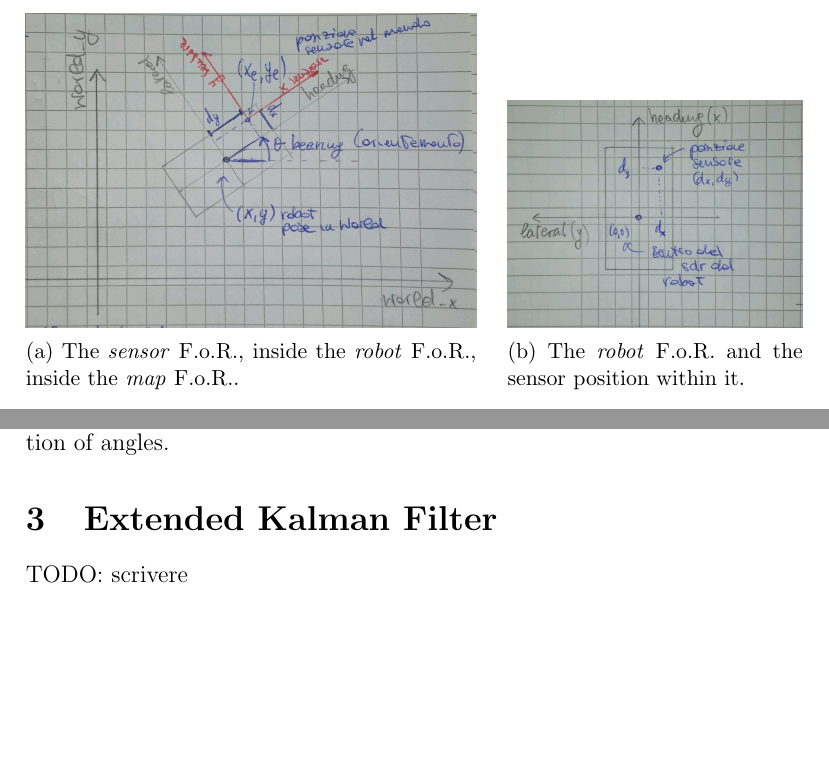
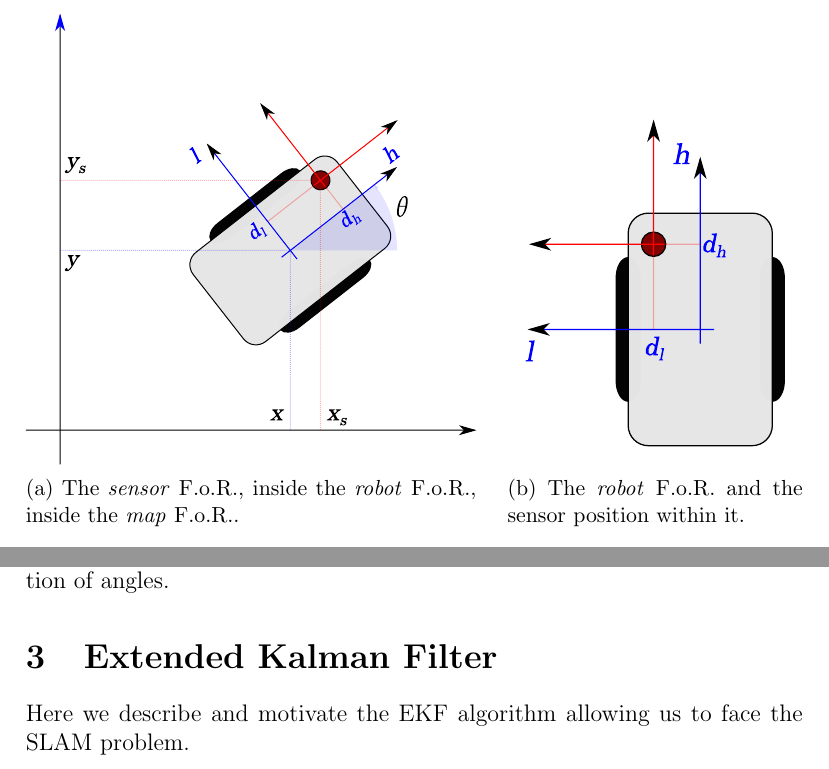
Before and after one commit to gciatto/sir, a LaTeX document (report/ekf-slam.tex, which reads report/ekf.tex, report/models.tex): two parts of pages 3 and 8 of 12, joined at a grey line, cut so that both start at the same text, the shorter picture padded with empty space. Compiled offline with pdfLaTeX.

Commit message:
images are now good

```diff
--- a/report/ekf.tex
+++ b/report/ekf.tex
@@ -1 +1 @@
-TODO: scrivere
+Here we describe and motivate the \EKF{} algorithm allowing us to face the \SLAM{} problem.
--- a/report/models.tex
+++ b/report/models.tex
@@ -1,13 +1,13 @@
 \begin{figure}
 	\centering
 	\begin{subfigure}[b]{.58\textwidth}
-		\includegraphics[width=\linewidth]{./img/frames_of_reference.png}
+		\includegraphics[width=\linewidth]{./img/frames_of_reference.pdf}
 		\caption{The \emph{sensor} \FoR{}, inside the \emph{robot} \FoR{}, inside the \emph{map} \FoR{}.}
 		\label{fig.fors.nested}
 	\end{subfigure}
 	\hfill
 	\begin{subfigure}[b]{.38\textwidth}
-		\includegraphics[width=\linewidth]{./img/robot_for.png}
+		\includegraphics[width=\linewidth]{./img/robot_for.pdf}
 		\caption{The \emph{robot} \FoR{} and the sensor position within it.}
 		\label{fig.fors.robot}
 	\end{subfigure}
```
Also changed, not shown: report/img/disegno.svg (added), report/img/disegno.svg.2016_11_17_18_03_13.0.svg (added), report/img/frames_of_reference.pdf (added), report/img/observation.pdf (added), report/img/robot_for.pdf (added), report/models.tex (2 more changed lines), 3 other files.
